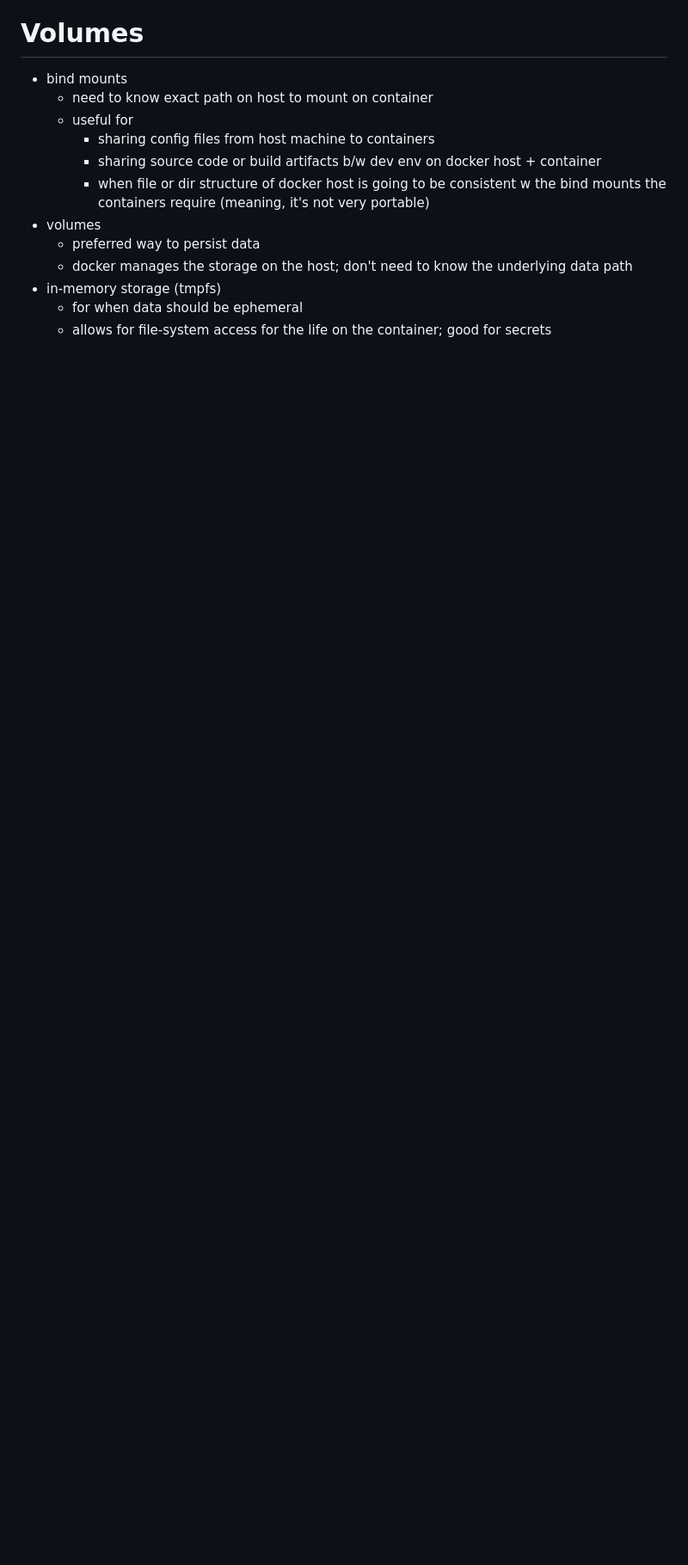
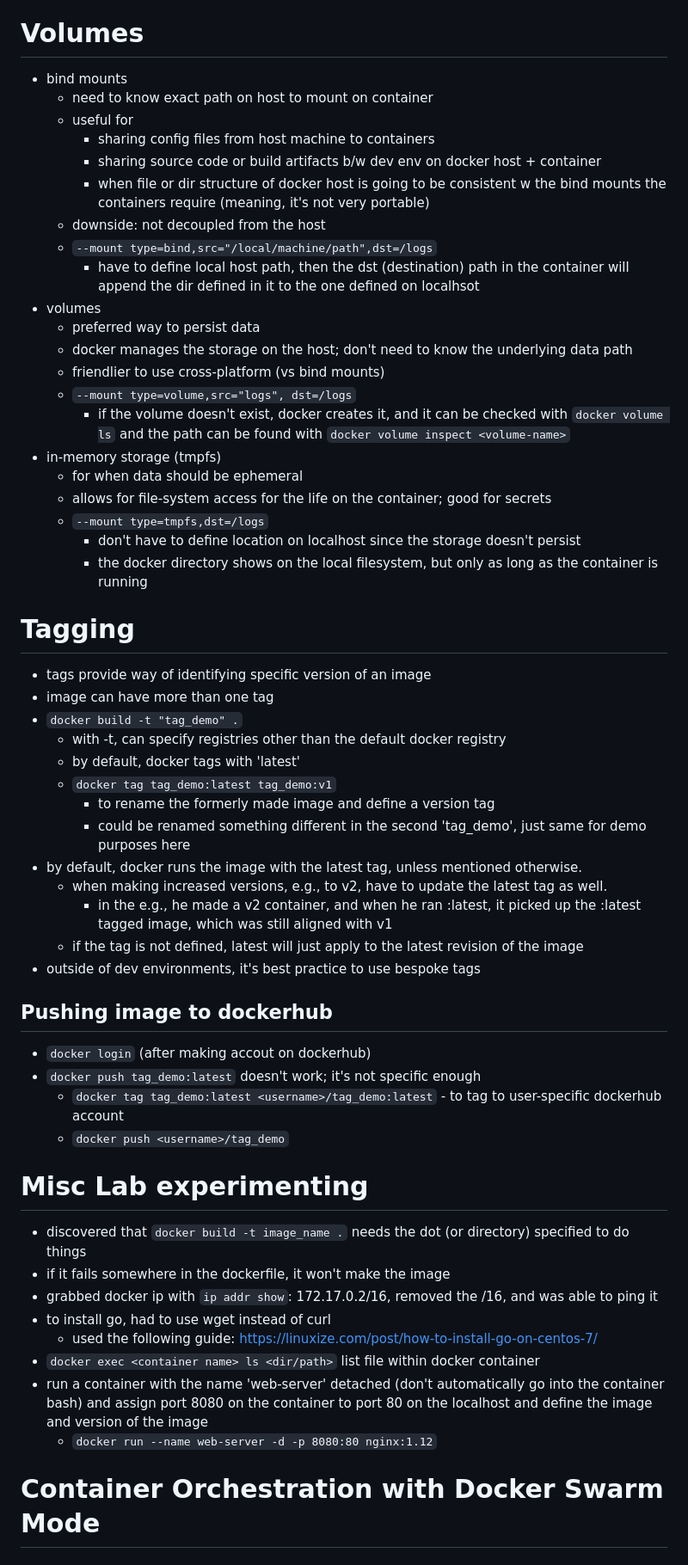
Before and after one commit to jamesdcheney0/continuing-education, a Markdown page: docker/certified-associate.md, the part around the change. Shown at 86% size. GitHub-like rendering; blank space fills up the shorter version.

Commit message:
made it through the cloud academy docker course. Need to learn more...

```diff
--- a/docker/certified-associate.md
+++ b/docker/certified-associate.md
@@ -69,9 +69,51 @@
         - sharing config files from host machine to containers
         - sharing source code or build artifacts b/w dev env on docker host + container
         - when file or dir structure of docker host is going to be consistent w the bind mounts the containers require (meaning, it's not very portable)
+    - downside: not decoupled from the host
+    - `--mount type=bind,src="/local/machine/path",dst=/logs`
+        - have to define local host path, then the dst (destination) path in the container will append the dir defined in it to the one defined on localhsot
 - volumes
     - preferred way to persist data
     - docker manages the storage on the host; don't need to know the underlying data path
+    - friendlier to use cross-platform (vs bind mounts)
+    - `--mount type=volume,src="logs", dst=/logs`
+        - if the volume doesn't exist, docker creates it, and it can be checked with `docker volume ls` and the path can be found with `docker volume inspect <volume-name>`
 - in-memory storage (tmpfs)
     - for when data should be ephemeral
     - allows for file-system access for the life on the container; good for secrets
+    - `--mount type=tmpfs,dst=/logs`
+        - don't have to define location on localhost since the storage doesn't persist
+        - the docker directory shows on the local filesystem, but only as long as the container is running
+
+# Tagging
+- tags provide way of identifying specific version of an image
+- image can have more than one tag
+- `docker build -t "tag_demo" .`
+    - with -t, can specify registries other than the default docker registry
+    - by default, docker tags with 'latest'
+    - `docker tag tag_demo:latest tag_demo:v1`
+        - to rename the formerly made image and define a version tag
+        - could be renamed something different in the second 'tag_demo', just same for demo purposes here
+- by default, docker runs the image with the latest tag, unless mentioned otherwise.
+    - when making increased versions, e.g., to v2, have to update the latest tag as well.
+        - in the e.g., he made a v2 container, and when he ran :latest, it picked up the :latest tagged image, which was still aligned with v1
+    - if the tag is not defined, latest will just apply to the latest revision of the image
+- outside of dev environments, it's best practice to use bespoke tags
+## Pushing image to dockerhub
+- `docker login` (after making accout on dockerhub)
+- `docker push tag_demo:latest` doesn't work; it's not specific enough
+    - `docker tag tag_demo:latest <username>/tag_demo:latest` - to tag to user-specific dockerhub account
+    - `docker push <username>/tag_demo`
+
+
+# Misc Lab experimenting
+- discovered that `docker build -t image_name .` needs the dot (or directory) specified to do things
+- if it fails somewhere in the dockerfile, it won't make the image
+- grabbed docker ip with `ip addr show`: 172.17.0.2/16, removed the /16, and was able to ping it
+- to install go, had to use wget instead of curl
+    - used the following guide: https://linuxize.com/post/how-to-install-go-on-centos-7/
+- `docker exec <container name> ls <dir/path>` list file within docker container
+- run a container with the name 'web-server' detached (don't automatically go into the container bash) and assign port 8080 on the container to port 80 on the localhost and define the image and version of the image
+    - `docker run --name web-server -d -p 8080:80 nginx:1.12`
+
+# Container Orchestration with Docker Swarm Mode
```
